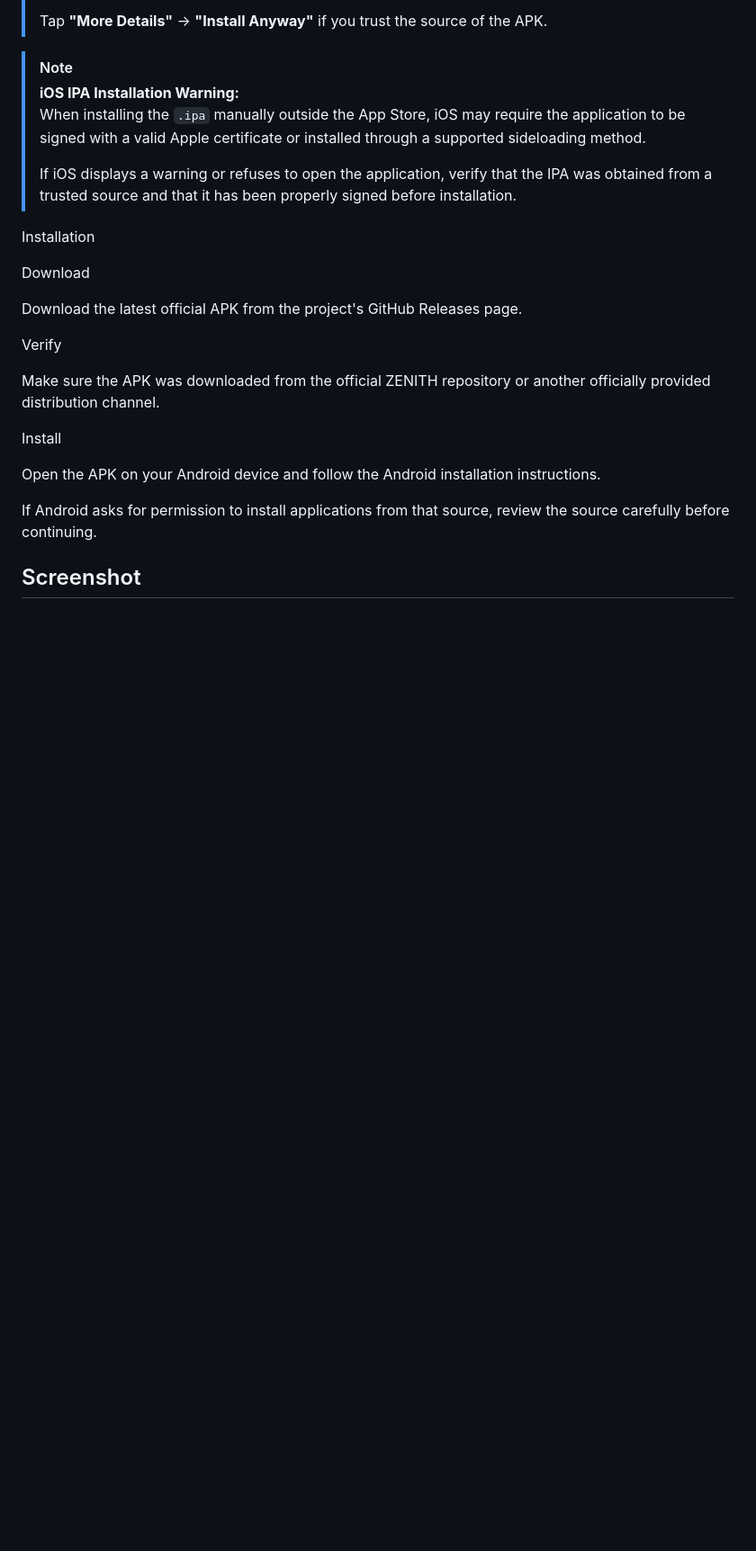
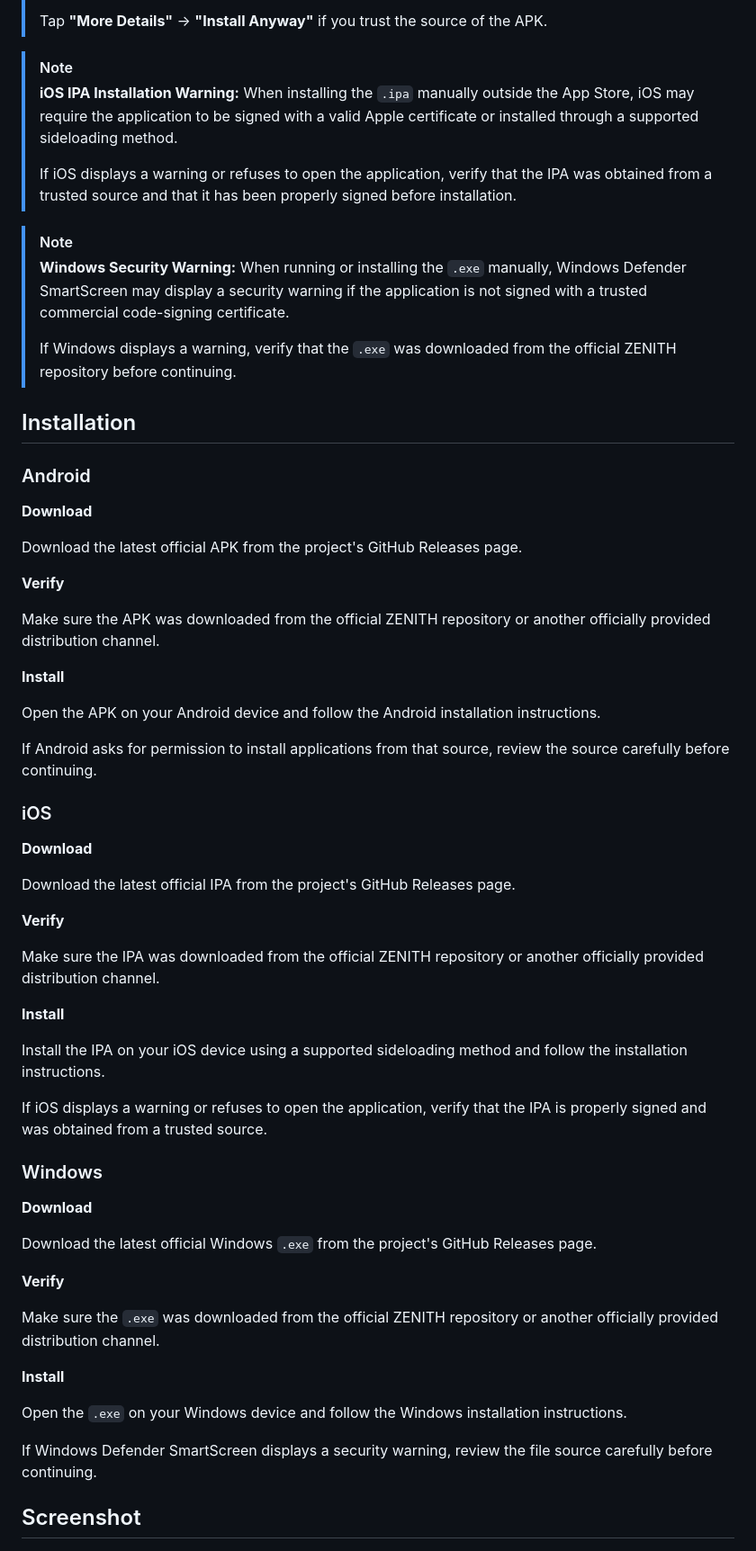
Before and after one commit to dirrzzx948-png/Zenith, a Markdown page: README.md, the part around one of its changes. Shown at 90% size. GitHub-like rendering; blank space fills up the shorter version.

Commit message:
Update installation instructions for Windows and add warnings

```diff
--- a/README.md
+++ b/README.md
@@ -161,21 +161,61 @@ Zenith is **100% open-source, ad-free, and contains zero malware, spyware, or tr
 >
 > If iOS displays a warning or refuses to open the application, verify that the IPA was obtained from a trusted source and that it has been properly signed before installation.
 
-Installation
+> [!NOTE]
+> **Windows Security Warning:**
+> When running or installing the `.exe` manually, Windows Defender SmartScreen may display a security warning if the application is not signed with a trusted commercial code-signing certificate.
+>
+> If Windows displays a warning, verify that the `.exe` was downloaded from the official ZENITH repository before continuing.
 
-Download
+## Installation
+
+### Android
+
+**Download**
 
 Download the latest official APK from the project's GitHub Releases page.
 
-Verify
+**Verify**
 
 Make sure the APK was downloaded from the official ZENITH repository or another officially provided distribution channel.
 
-Install
+**Install**
 
 Open the APK on your Android device and follow the Android installation instructions.
 
 If Android asks for permission to install applications from that source, review the source carefully before continuing.
+
+### iOS
+
+**Download**
+
+Download the latest official IPA from the project's GitHub Releases page.
+
+**Verify**
+
+Make sure the IPA was downloaded from the official ZENITH repository or another officially provided distribution channel.
+
+**Install**
+
+Install the IPA on your iOS device using a supported sideloading method and follow the installation instructions.
+
+If iOS displays a warning or refuses to open the application, verify that the IPA is properly signed and was obtained from a trusted source.
+
+### Windows
+
+**Download**
+
+Download the latest official Windows `.exe` from the project's GitHub Releases page.
+
+**Verify**
+
+Make sure the `.exe` was downloaded from the official ZENITH repository or another officially provided distribution channel.
+
+**Install**
+
+Open the `.exe` on your Windows device and follow the Windows installation instructions.
+
+If Windows Defender SmartScreen displays a security warning, review the file source carefully before continuing.
 
 ## Screenshot
 
```
Also changed, not shown: other parts of README.md (+1 -1 lines).
